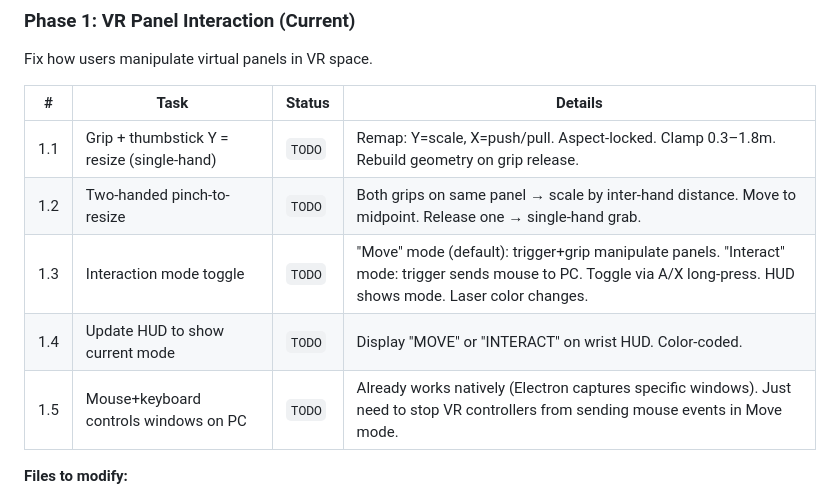
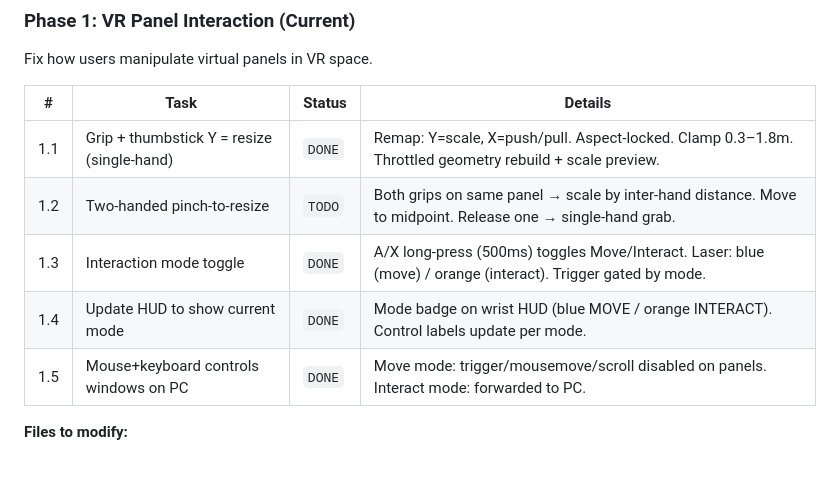
Before and after one commit to posterus2025/HaloView, a Markdown page: docs/MASTER-PLAN.md, the part around the change. Drawn GitHub-style; blank space fills up the shorter version.

Commit message:
checkpoint — Phase 1 tasks 1.1/1.3/1.4/1.5 done, status updated
Co-Authored-By: Claude Opus 4.6 <noreply@anthropic.com>

```diff
--- a/docs/MASTER-PLAN.md
+++ b/docs/MASTER-PLAN.md
@@ -36,11 +36,11 @@ Fix how users manipulate virtual panels in VR space.
 
 | # | Task | Status | Details |
 |---|------|--------|---------|
-| 1.1 | Grip + thumbstick Y = resize (single-hand) | `TODO` | Remap: Y=scale, X=push/pull. Aspect-locked. Clamp 0.3–1.8m. Rebuild geometry on grip release. |
+| 1.1 | Grip + thumbstick Y = resize (single-hand) | `DONE` | Remap: Y=scale, X=push/pull. Aspect-locked. Clamp 0.3–1.8m. Throttled geometry rebuild + scale preview. |
 | 1.2 | Two-handed pinch-to-resize | `TODO` | Both grips on same panel → scale by inter-hand distance. Move to midpoint. Release one → single-hand grab. |
-| 1.3 | Interaction mode toggle | `TODO` | "Move" mode (default): trigger+grip manipulate panels. "Interact" mode: trigger sends mouse to PC. Toggle via A/X long-press. HUD shows mode. Laser color changes. |
-| 1.4 | Update HUD to show current mode | `TODO` | Display "MOVE" or "INTERACT" on wrist HUD. Color-coded. |
-| 1.5 | Mouse+keyboard controls windows on PC | `TODO` | Already works natively (Electron captures specific windows). Just need to stop VR controllers from sending mouse events in Move mode. |
+| 1.3 | Interaction mode toggle | `DONE` | A/X long-press (500ms) toggles Move/Interact. Laser: blue (move) / orange (interact). Trigger gated by mode. |
+| 1.4 | Update HUD to show current mode | `DONE` | Mode badge on wrist HUD (blue MOVE / orange INTERACT). Control labels update per mode. |
+| 1.5 | Mouse+keyboard controls windows on PC | `DONE` | Move mode: trigger/mousemove/scroll disabled on panels. Interact mode: forwarded to PC. |
 
 **Files to modify:**
 - `prototype/src/input/InputManager.js` — mode toggle, resize logic, two-hand grab
```
Also changed, not shown: CLAUDE.md (+3 -3 lines).
